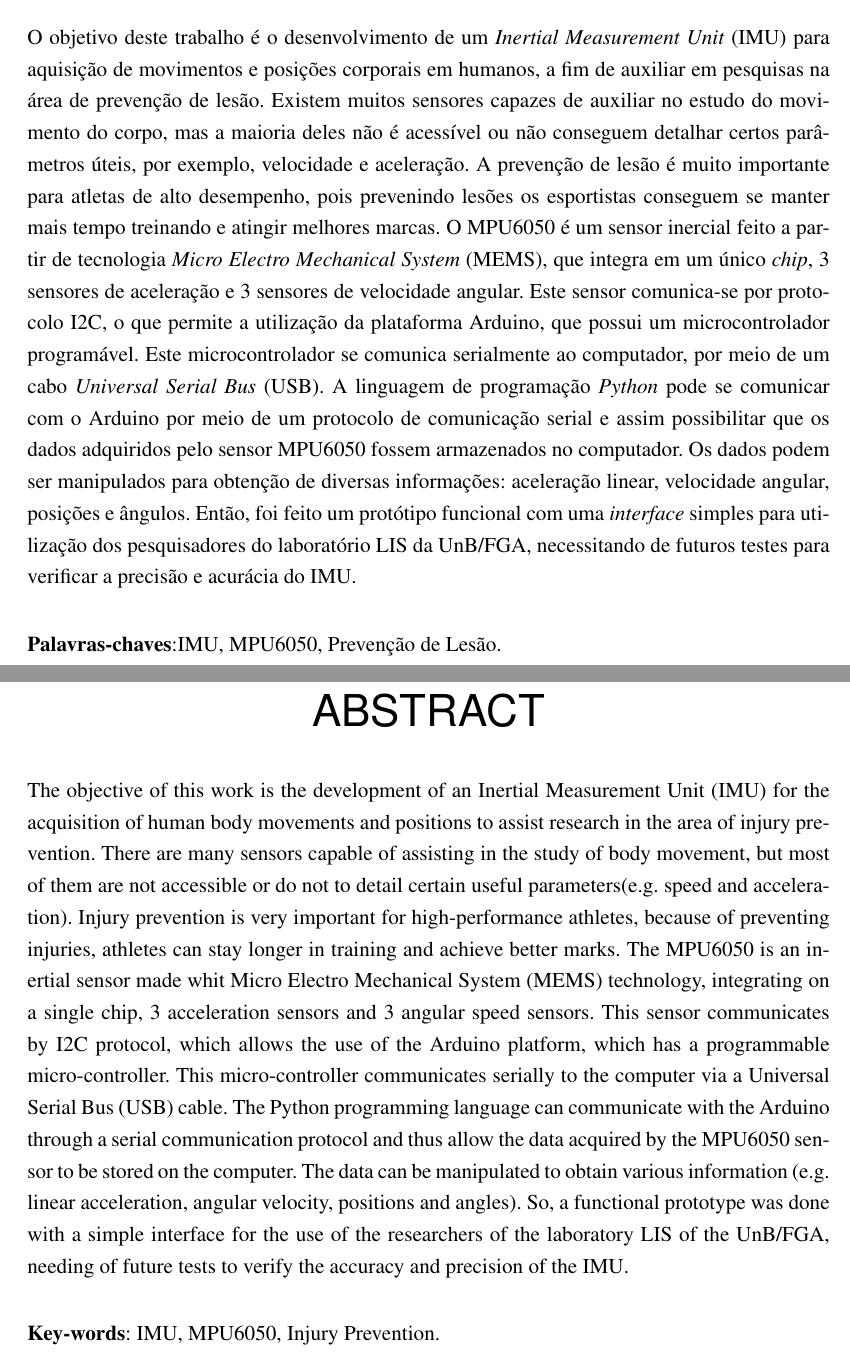
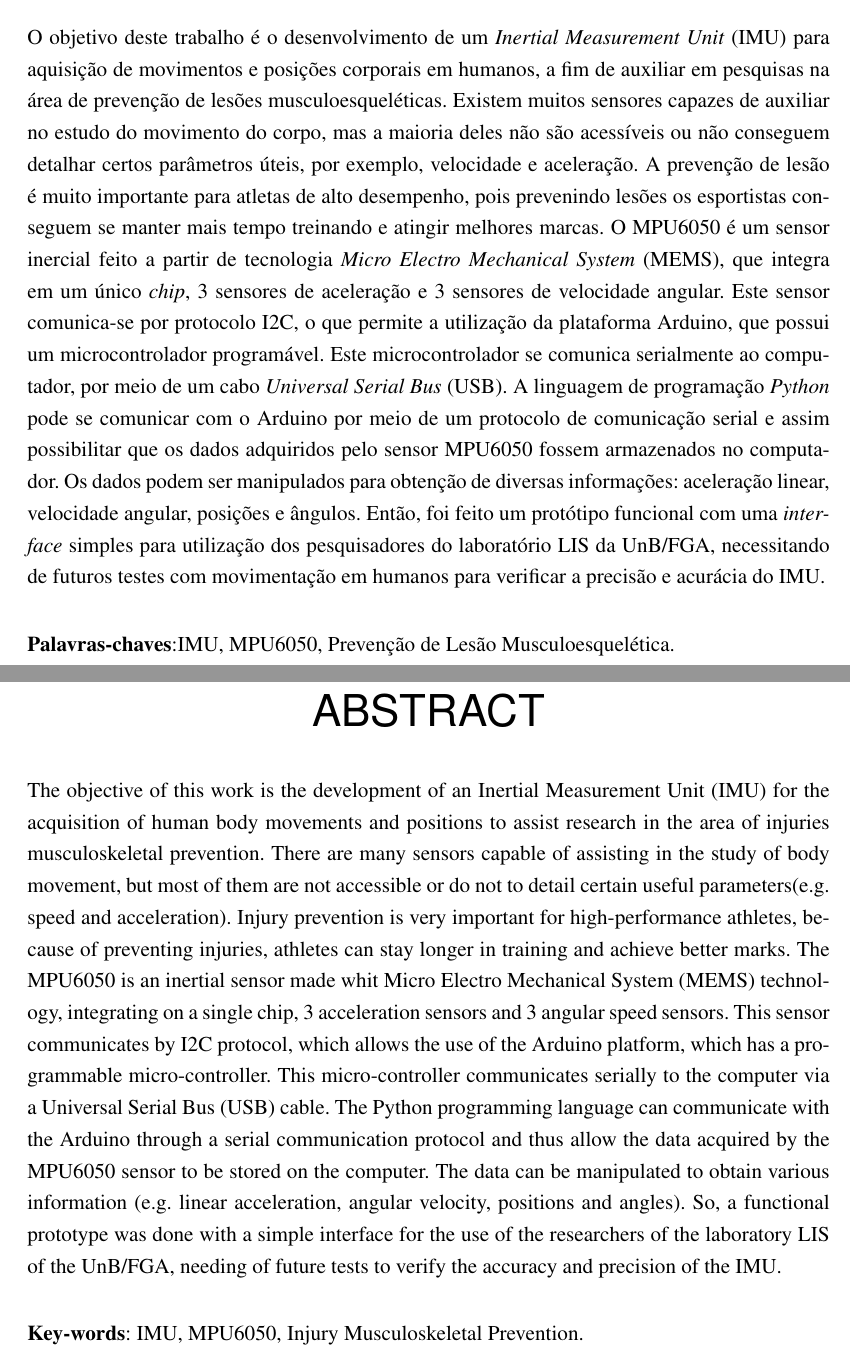
Before and after one commit to EduardoSSR/TCC_IMU_MOCAP, a LaTeX thesis (TCC1_IMU_latex/tcc_imu.tex, which reads TCC1_IMU_latex/editaveis/abstract.tex, TCC1_IMU_latex/editaveis/resumo.tex): two parts of pages 9 and 11 of 59, joined at a grey line, cut so that both start at the same text. Compiled offline with pdfLaTeX.

Commit message:
Correção de Resumo e Abstract

```diff
--- a/TCC1_IMU_latex/editaveis/abstract.tex
+++ b/TCC1_IMU_latex/editaveis/abstract.tex
@@ -1,11 +1,11 @@
 \begin{resumo}[Abstract]
  \begin{otherlanguage*}{english}
 
- 	The objective of this work is the development of an Inertial Measurement Unit (IMU) for the acquisition of human body movements and positions to assist research in the area of injury prevention. There are many sensors capable of assisting in the study of body movement, but most of them are not accessible or do not to detail certain useful parameters(e.g. speed and acceleration). Injury prevention is very important for high-performance athletes, because of preventing injuries, athletes can stay longer in training and achieve better marks. The MPU6050 is an inertial sensor made whit Micro Electro Mechanical System (MEMS) technology, integrating on a single chip, 3 acceleration sensors and 3 angular speed sensors. This sensor communicates by I2C protocol, which allows the use of the Arduino platform, which has a programmable micro-controller. This micro-controller communicates serially to the computer via a Universal  Serial Bus (USB) cable. The Python programming language can communicate with the Arduino through a serial communication protocol and thus allow the data acquired by the MPU6050 sensor to be stored on the computer. The data can be manipulated to obtain various information (e.g. linear acceleration, angular velocity, positions and angles). So, a functional prototype was done with a simple interface for the use of the researchers of the laboratory LIS of the UnB/FGA, needing of future tests to verify the accuracy and precision of the IMU.
+ 	The objective of this work is the development of an Inertial Measurement Unit (IMU) for the acquisition of human body movements and positions to assist research in the area of injuries musculoskeletal prevention. There are many sensors capable of assisting in the study of body movement, but most of them are not accessible or do not to detail certain useful parameters(e.g. speed and acceleration). Injury prevention is very important for high-performance athletes, because of preventing injuries, athletes can stay longer in training and achieve better marks. The MPU6050 is an inertial sensor made whit Micro Electro Mechanical System (MEMS) technology, integrating on a single chip, 3 acceleration sensors and 3 angular speed sensors. This sensor communicates by I2C protocol, which allows the use of the Arduino platform, which has a programmable micro-controller. This micro-controller communicates serially to the computer via a Universal  Serial Bus (USB) cable. The Python programming language can communicate with the Arduino through a serial communication protocol and thus allow the data acquired by the MPU6050 sensor to be stored on the computer. The data can be manipulated to obtain various information (e.g. linear acceleration, angular velocity, positions and angles). So, a functional prototype was done with a simple interface for the use of the researchers of the laboratory LIS of the UnB/FGA, needing of future tests to verify the accuracy and precision of the IMU.
 
    \vspace{\onelineskip}
 
    \noindent
-   \textbf{Key-words}: IMU, MPU6050, Injury Prevention.
+   \textbf{Key-words}: IMU, MPU6050, Injury Musculoskeletal Prevention.
  \end{otherlanguage*}
 \end{resumo}
--- a/TCC1_IMU_latex/editaveis/resumo.tex
+++ b/TCC1_IMU_latex/editaveis/resumo.tex
@@ -1,8 +1,8 @@
 \begin{resumo}
 
  \noindent
- O objetivo deste trabalho é o desenvolvimento de um \textit{Inertial Measurement Unit} (IMU) para aquisição de movimentos e posições corporais em humanos, a fim de auxiliar em pesquisas na área de prevenção de lesão. Existem muitos sensores capazes de auxiliar no estudo do movimento do corpo, mas a maioria deles não é acessível ou não conseguem detalhar certos parâmetros úteis, por exemplo, velocidade e aceleração. A prevenção de lesão é muito importante para atletas de alto desempenho, pois prevenindo lesões os esportistas conseguem se manter mais tempo treinando e atingir melhores marcas. O MPU6050 é um sensor inercial feito a partir de tecnologia \textit{Micro Electro Mechanical System} (MEMS), que integra em um único \textit{chip}, 3 sensores de aceleração e 3 sensores de velocidade angular. Este sensor comunica-se por protocolo I2C, o que permite a utilização da plataforma Arduino, que possui um microcontrolador programável. Este microcontrolador se comunica serialmente ao computador, por meio de um cabo \textit{Universal  Serial Bus} (USB). A linguagem de programação \textit{Python} pode se comunicar com o Arduino por meio de um protocolo de comunicação serial e assim possibilitar que os dados adquiridos pelo sensor MPU6050 fossem armazenados no computador. Os dados podem ser manipulados para obtenção de diversas informações: aceleração linear, velocidade angular, posições e ângulos. Então, foi feito um protótipo funcional com uma \textit{interface} simples para utilização dos pesquisadores do laboratório LIS da UnB/FGA, necessitando de futuros testes para verificar a precisão e acurácia do IMU.
+ O objetivo deste trabalho é o desenvolvimento de um \textit{Inertial Measurement Unit} (IMU) para aquisição de movimentos e posições corporais em humanos, a fim de auxiliar em pesquisas na área de prevenção de lesões musculoesqueléticas. Existem muitos sensores capazes de auxiliar no estudo do movimento do corpo, mas a maioria deles não são acessíveis ou não conseguem detalhar certos parâmetros úteis, por exemplo, velocidade e aceleração. A prevenção de lesão é muito importante para atletas de alto desempenho, pois prevenindo lesões os esportistas conseguem se manter mais tempo treinando e atingir melhores marcas. O MPU6050 é um sensor inercial feito a partir de tecnologia \textit{Micro Electro Mechanical System} (MEMS), que integra em um único \textit{chip}, 3 sensores de aceleração e 3 sensores de velocidade angular. Este sensor comunica-se por protocolo I2C, o que permite a utilização da plataforma Arduino, que possui um microcontrolador programável. Este microcontrolador se comunica serialmente ao computador, por meio de um cabo \textit{Universal  Serial Bus} (USB). A linguagem de programação \textit{Python} pode se comunicar com o Arduino por meio de um protocolo de comunicação serial e assim possibilitar que os dados adquiridos pelo sensor MPU6050 fossem armazenados no computador. Os dados podem ser manipulados para obtenção de diversas informações: aceleração linear, velocidade angular, posições e ângulos. Então, foi feito um protótipo funcional com uma \textit{interface} simples para utilização dos pesquisadores do laboratório LIS da UnB/FGA, necessitando de futuros testes com movimentação em humanos para verificar a precisão e acurácia do IMU.
 
  \vspace{\onelineskip}
- \textbf{Palavras-chaves}:IMU, MPU6050, Prevenção de Lesão.
+ \textbf{Palavras-chaves}:IMU, MPU6050, Prevenção de Lesão Musculoesquelética.
 \end{resumo}
```
